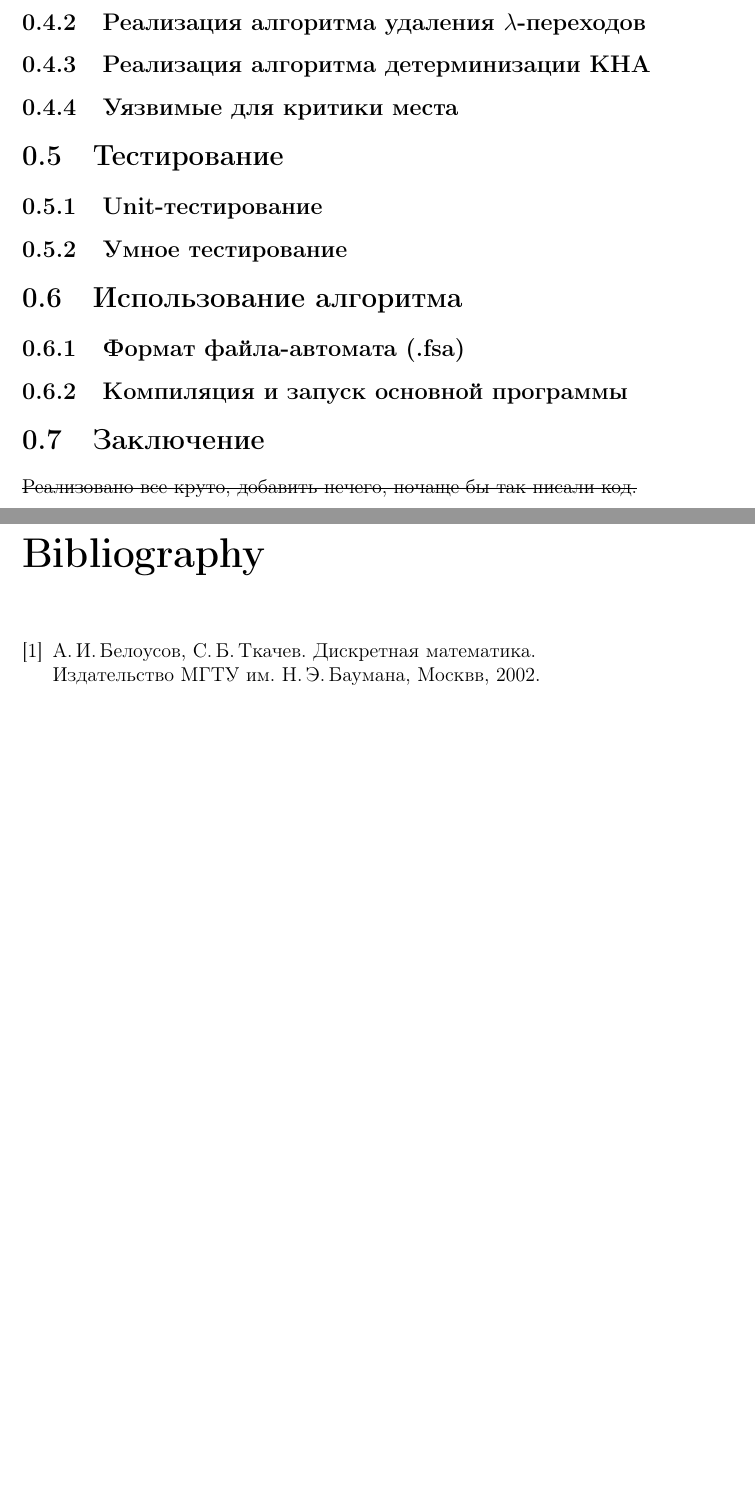
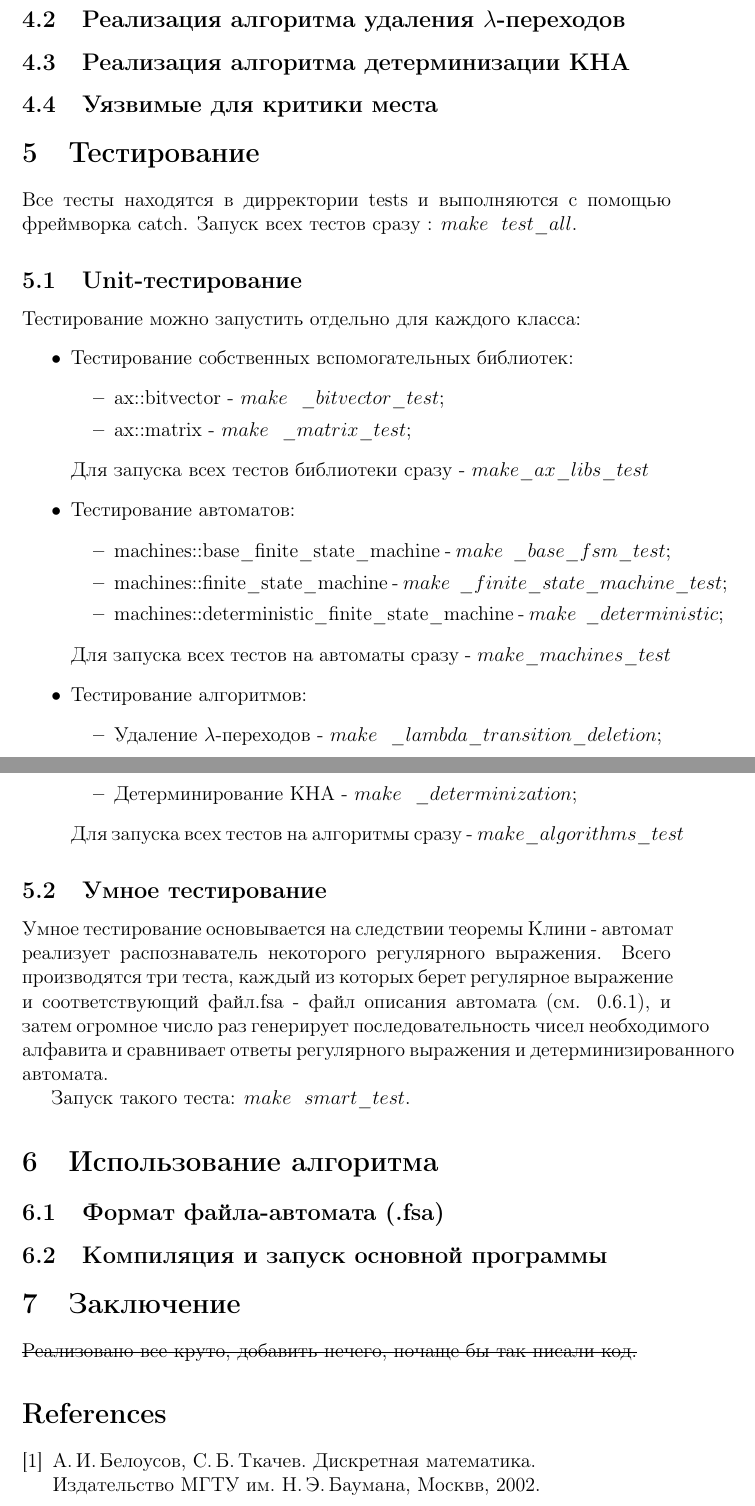
Before and after one commit to adkuz/finite_state_automaton, a LaTeX document (report/report.tex): two parts of pages 8 and 9 of 9 before the commit and two parts of pages 7 and 8 of 8 after it, joined at a grey line, cut so that both start at the same text, the shorter picture padded with empty space. Compiled offline with pdfLaTeX; the source files are stored in an older character set and shown here as Unicode.

Commit message:
docs(all): update report

```diff
--- a/report/report.tex
+++ b/report/report.tex
@@ -1,4 +1,4 @@
-\documentclass[12pt]{report}
+\documentclass[12pt]{article}
 \usepackage{ucs}
 \usepackage[cp1251]{inputenc}
 \usepackage[T2A]{fontenc}
@@ -7,7 +7,14 @@
 \usepackage[noend]{algorithmic}
 \usepackage{lipsum}% Мало ли пригодится рыба
 \usepackage{titletoc}% http://ctan.org/pkg/titletoc
-
+\usepackage[usenames,dvipsnames]{color}
+\usepackage{listings}
+\usepackage{xcolor}
+\lstset { %
+    language=C++,
+    %backgroundcolor=\color{black!5}, % set backgroundcolor
+    basicstyle=\footnotesize,% basic font setting
+}
 
 \renewcommand*\contentsname{Оглавление}
 \titlecontents*{chapter}% <section-type>
@@ -158,10 +169,42 @@
 		\subsection{Реализация алгоритма детерминизации КНА}
 		\subsection{Уязвимые для критики места}
 	\section{Тестирование}
+		Все тесты находятся в дирректории tests и выполняются с помощью фреймворка catch.
+		Запуск всех тестов сразу : $make \ \ test\_all$.
 		\subsection{Unit-тестирование}
+		Тестирование можно запустить отдельно для каждого класса:
+		\begin{itemize}
+			\item Тестирование собственных вспомогательных библиотек:
+				\begin{itemize}
+					\item ax::bitvector - $make\ \ \_bitvector\_test$;
+					\item ax::matrix - $make\ \ \_matrix\_test$;
+				\end{itemize}
+				Для запуска всех тестов библиотеки сразу -  $make \_ax\_libs\_test$
+
+			\item Тестирование автоматов:
+				\begin{itemize}
+					\item machines::base\_finite\_state\_machine - $make\ \ \_base\_fsm\_test$;
+					\item machines::finite\_state\_machine - $make\ \ \_finite\_state\_machine\_test$;
+					\item machines::deterministic\_finite\_state\_machine - $make\ \ \_deterministic$;
+				\end{itemize}
+				Для запуска всех тестов на автоматы сразу -  $make \_machines\_test$
+
+			\item Тестирование алгоритмов:
+				\begin{itemize}
+					\item Удаление $\lambda$-переходов - $make\ \ \_lambda\_transition\_deletion$;
+					\item Детерминирование КНА - $make\ \ \_determinization$;
+				\end{itemize}
+				Для запуска всех тестов на алгоритмы сразу -  $make \_algorithms\_test$
+
+		\end{itemize}
 		\subsection{Умное тестирование}
+		Умное тестирование основывается на следствии теоремы Клини - автомат реализует распознаватель некоторого регулярного выражения. Всего производятся три теста, каждый из которых берет регулярное выражение и соответствующий файл.fsa - файл описания автомата (см. 0.6.1), и затем огромное число раз генерирует последовательность чисел необходимого алфавита и сравнивает ответы регулярного выражения и детерминизированного автомата.
+
+		Запуск такого теста: $make\ \ smart\_test$.
+
 	\section{Использование алгоритма}
 		\subsection{Формат файла-автомата (.fsa)}
+
 		\subsection{Компиляция и запуск основной программы}
 	\section{Заключение}
 		\sout{Реализовано все круто, добавить нечего, почаще бы так писали код.}
```
Also changed, not shown: report/report.pdf, report/report.tex (8 more changed lines), 4 other files.
